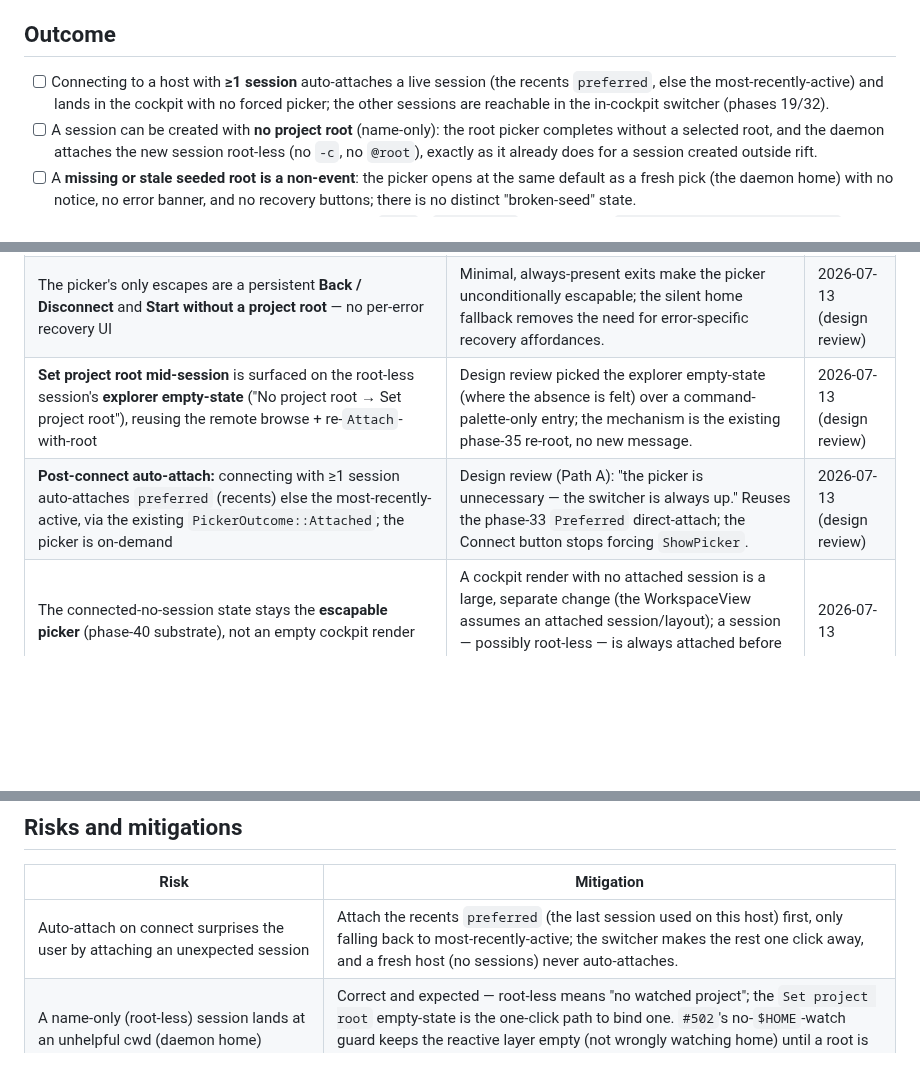
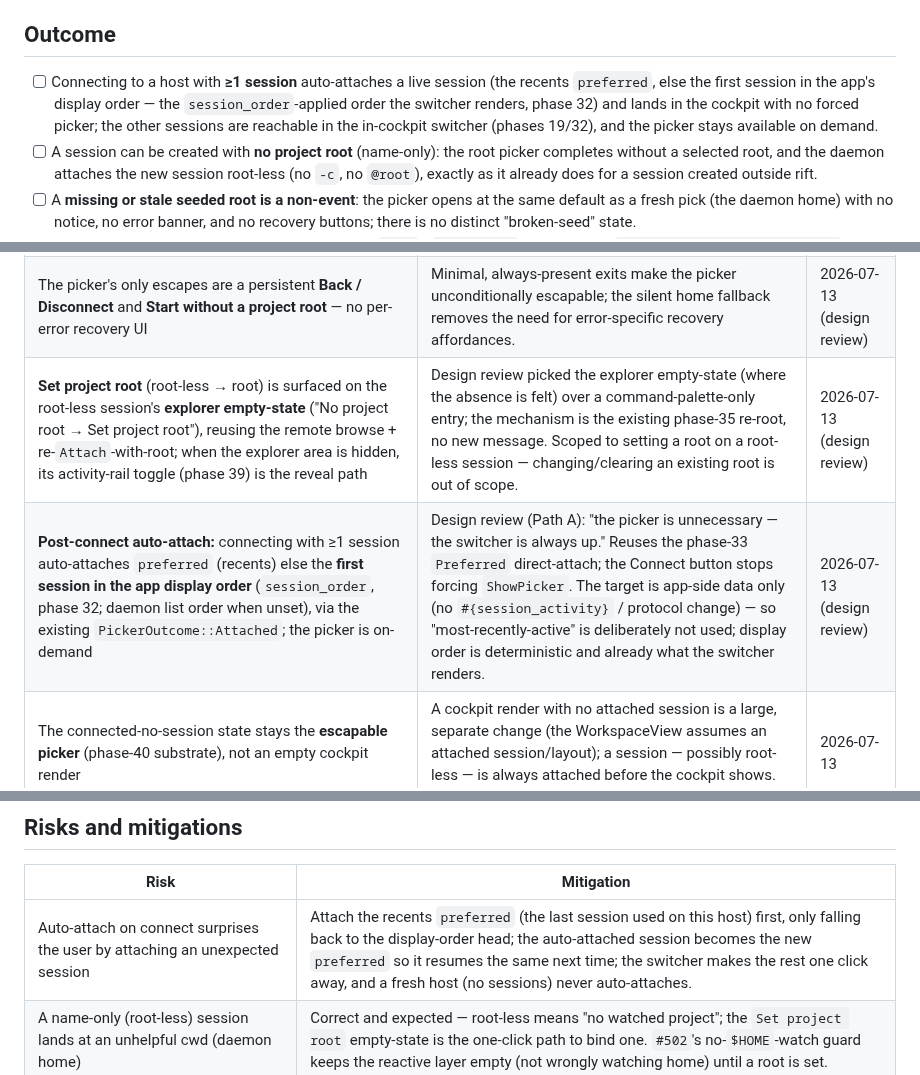
Before and after one commit to skrischer/rift, a Markdown page: docs/spec-project-optional-session.md, 3 parts joined by grey strips. Rendered like a GitHub page; blank space fills up the shorter version.

```diff
--- a/docs/spec-project-optional-session.md
+++ b/docs/spec-project-optional-session.md
@@ -12,9 +12,10 @@ connected-sessionless substrate (#813).
 ## Outcome
 
 - [ ] Connecting to a host with **&#8805;1 session** auto-attaches a live session
-      (the recents `preferred`, else the most-recently-active) and lands in the
-      cockpit with no forced picker; the other sessions are reachable in the
-      in-cockpit switcher (phases 19/32).
+      (the recents `preferred`, else the first session in the app's display order —
+      the `session_order`-applied order the switcher renders, phase 32) and lands
+      in the cockpit with no forced picker; the other sessions are reachable in the
+      in-cockpit switcher (phases 19/32), and the picker stays available on demand.
 - [ ] A session can be created with **no project root** (name-only): the root
       picker completes without a selected root, and the daemon attaches the new
       session root-less (no `-c`, no `@root`), exactly as it already does for a
@@ -153,8 +163,8 @@ connected-sessionless substrate (#813).
 | **Name-only create** emits `Attach { root: None }`; the daemon attaches root-less (no `-c` / `@root`), watched at `session_path` | The root-less attach path already exists end-to-end (phase 41); a name-only create reuses it with no daemon change. | 2026-07-13 |
 | A **stale/absent seeded root is invisible**: the picker opens at the home default like a fresh pick — no notice, no error banner, no recovery buttons, no distinct broken-seed state | Design review: two recovery buttons (and even a fallback notice) were rejected as over-engineered. The daemon already falls `""`&#8594;`$HOME` (#872); make an invalid recent root resolve there silently. Removes the screenshot dead-end at its root. | 2026-07-13 (design review) |
 | The picker's only escapes are a persistent **Back / Disconnect** and **Start without a project root** — no per-error recovery UI | Minimal, always-present exits make the picker unconditionally escapable; the silent home fallback removes the need for error-specific recovery affordances. | 2026-07-13 (design review) |
-| **Set project root mid-session** is surfaced on the root-less session's **explorer empty-state** ("No project root &#8594; Set project root"), reusing the remote browse + re-`Attach`-with-root | Design review picked the explorer empty-state (where the absence is felt) over a command-palette-only entry; the mechanism is the existing phase-35 re-root, no new message. | 2026-07-13 (design review) |
-| **Post-connect auto-attach:** connecting with &#8805;1 session auto-attaches `preferred` (recents) else the most-recently-active, via the existing `PickerOutcome::Attached`; the picker is on-demand | Design review (Path A): "the picker is unnecessary — the switcher is always up." Reuses the phase-33 `Preferred` direct-attach; the Connect button stops forcing `ShowPicker`. | 2026-07-13 (design review) |
+| **Set project root** (root-less &#8594; root) is surfaced on the root-less session's **explorer empty-state** ("No project root &#8594; Set project root"), reusing the remote browse + re-`Attach`-with-root; when the explorer area is hidden, its activity-rail toggle (phase 39) is the reveal path | Design review picked the explorer empty-state (where the absence is felt) over a command-palette-only entry; the mechanism is the existing phase-35 re-root, no new message. Scoped to setting a root on a root-less session — changing/clearing an existing root is out of scope. | 2026-07-13 (design review) |
+| **Post-connect auto-attach:** connecting with &#8805;1 session auto-attaches `preferred` (recents) else the **first session in the app display order** (`session_order`, phase 32; daemon list order when unset), via the existing `PickerOutcome::Attached`; the picker is on-demand | Design review (Path A): "the picker is unnecessary — the switcher is always up." Reuses the phase-33 `Preferred` direct-attach; the Connect button stops forcing `ShowPicker`. The target is app-side data only (no `#{session_activity}` / protocol change) — so "most-recently-active" is deliberately not used; display order is deterministic and already what the switcher renders. | 2026-07-13 (design review) |
 | The connected-no-session state stays the **escapable picker** (phase-40 substrate), not an empty cockpit render | A cockpit render with no attached session is a large, separate change (the WorkspaceView assumes an attached session/layout); a session — possibly root-less — is always attached before the cockpit shows. Keeps scope minimal. | 2026-07-13 |
 | **Clearing** an existing `@root` is out of scope (deferred follow-up) | set/change is the actual need; an explicit un-set is a rare edge with messier semantics (`set -u @root` + reroot to `session_path`). | 2026-07-13 |
 | App-only; **`PROTOCOL_VERSION` unchanged** | Every reused message (`Attach` with/without root, `QuerySessionList`, the browse channel, `PickerOutcome`) already exists; this is a `crates/app` state-machine change (plus an optional daemon browse-seed tweak). | 2026-07-13 |
@@ -211,7 +223,7 @@ Human milestone-QA gate (dev channel, `just dev-windows-watch`):
 
 | Risk | Mitigation |
 |---|---|
-| Auto-attach on connect surprises the user by attaching an unexpected session | Attach the recents `preferred` (the last session used on this host) first, only falling back to most-recently-active; the switcher makes the rest one click away, and a fresh host (no sessions) never auto-attaches. |
+| Auto-attach on connect surprises the user by attaching an unexpected session | Attach the recents `preferred` (the last session used on this host) first, only falling back to the display-order head; the auto-attached session becomes the new `preferred` so it resumes the same next time; the switcher makes the rest one click away, and a fresh host (no sessions) never auto-attaches. |
 | A name-only (root-less) session lands at an unhelpful cwd (daemon home) | Correct and expected — root-less means "no watched project"; the `Set project root` empty-state is the one-click path to bind one. `#502`'s no-`$HOME`-watch guard keeps the reactive layer empty (not wrongly watching home) until a root is set. |
 | Reversing the phase-40 always-picker mid-session leaves `spec-session-lifecycle.md` internally inconsistent | This PR adds a superseding note to that spec and amends the architecture contract; the mid-session policy is the one gate decision, so the reversal is explicitly ratified. |
 | Making `Create`/`Open` root-optional weakens the "session = project" intent for users who want it | Picking a root is still the default first-class path (folder &#8594; `@root`), unchanged; root-optional only removes the *hard requirement*. |
```
Also changed, not shown: other parts of docs/spec-project-optional-session.md (+43 -20 lines), docs/architecture.md (+2 -1 lines).
